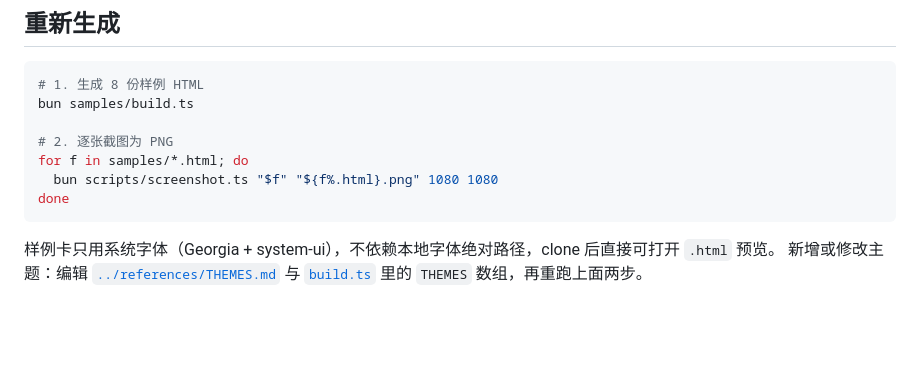
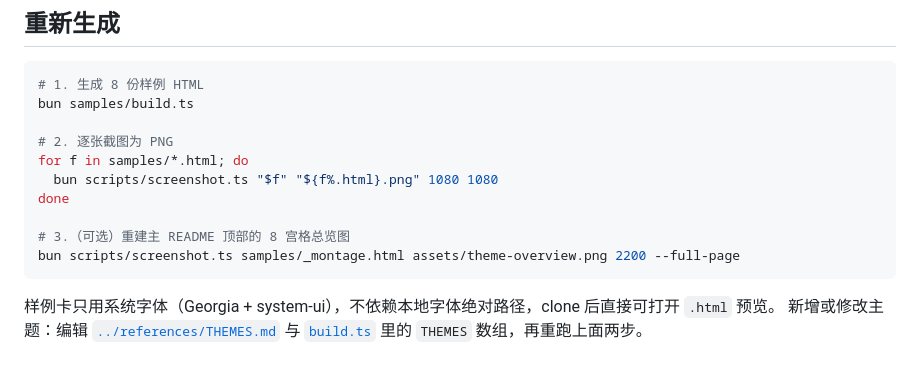
Before and after one commit to upwon/design-card, a Markdown page: samples/README.md, the part around the change. Drawn GitHub-style; blank space fills up the shorter version.

````diff
--- a/samples/README.md
+++ b/samples/README.md
@@ -115,6 +115,9 @@ bun samples/build.ts
 for f in samples/*.html; do
   bun scripts/screenshot.ts "$f" "${f%.html}.png" 1080 1080
 done
+
+# 3.（可选）重建主 README 顶部的 8 宫格总览图
+bun scripts/screenshot.ts samples/_montage.html assets/theme-overview.png 2200 --full-page
 ```
 
 样例卡只用系统字体（Georgia + system-ui），不依赖本地字体绝对路径，clone 后直接可打开 `.html` 预览。
````
Also changed, not shown: README.md (+3 -1 lines), assets/theme-overview.png (added), 1 other file.
